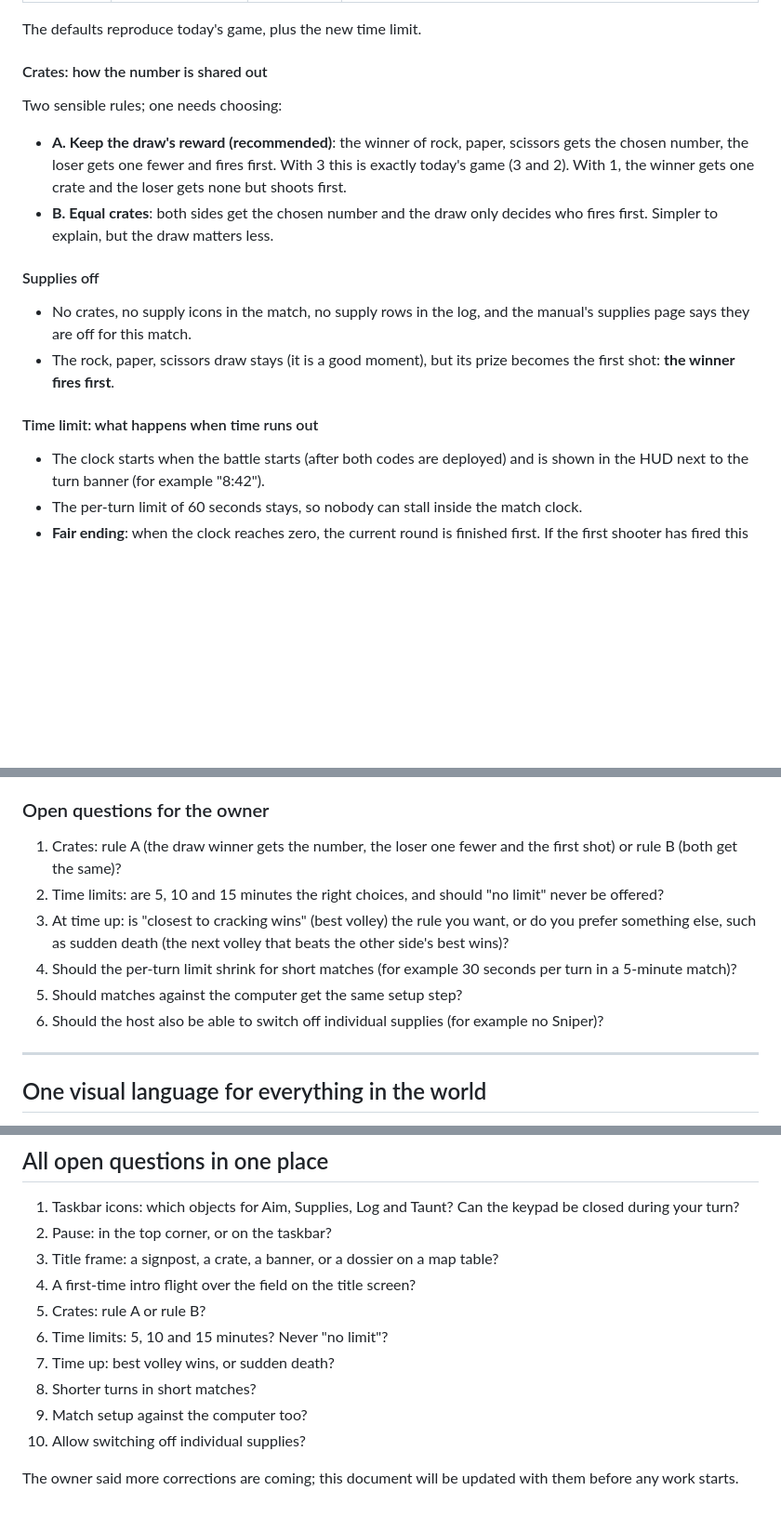
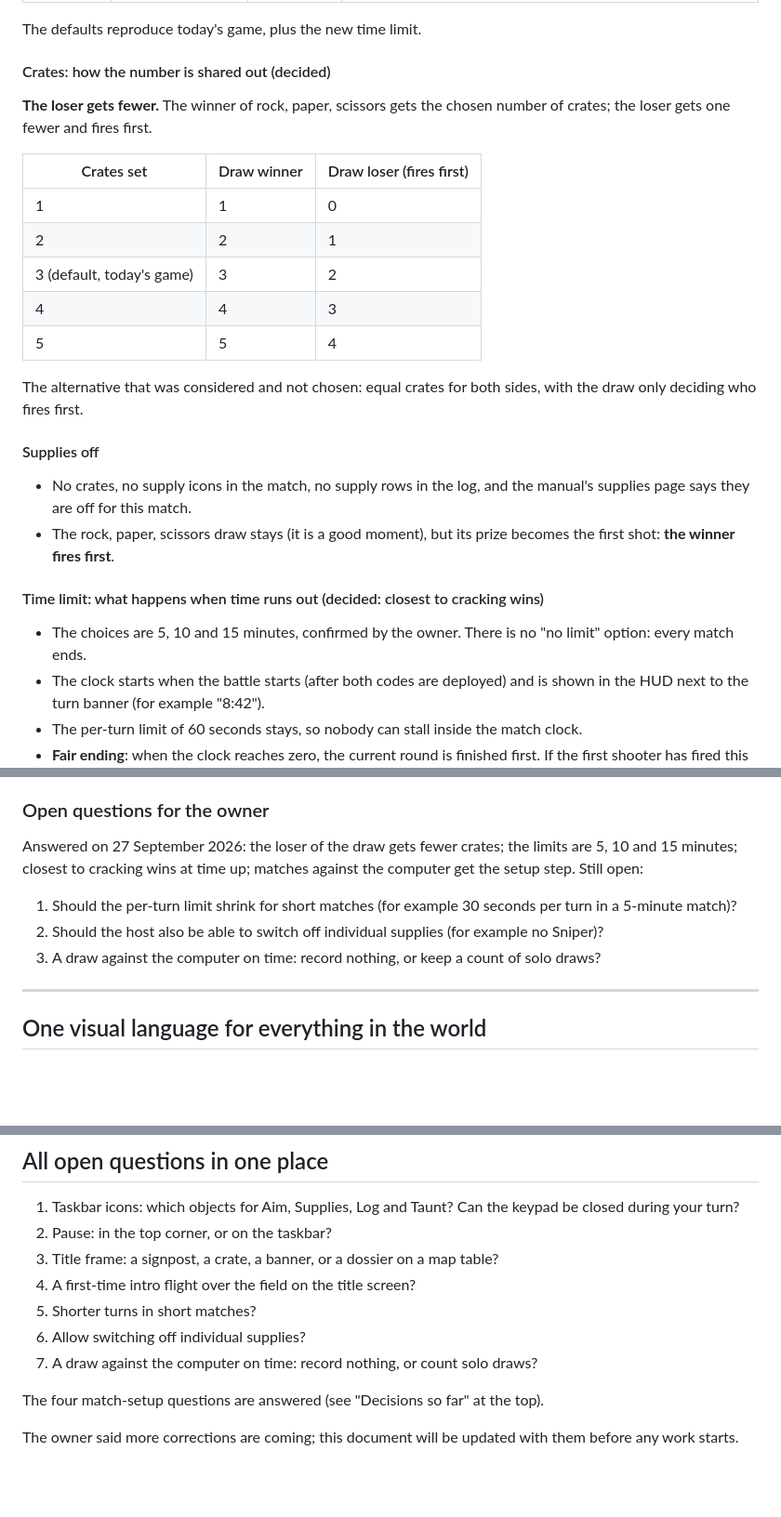
Before and after one commit to nathanieluriri/deadandinjured, a Markdown page: web/design/redesign-requests.md, 3 parts joined by grey strips. Shown at 93% size. Drawn GitHub-style; blank space fills up the shorter version.

Commit message:
Record the match setup decisions in the redesign brief
- The loser of the draw gets one crate fewer and the first shot.
- Time limits are 5, 10 and 15 minutes, and closest to cracking wins
  when time runs out.
- Matches against the computer get the same setup step; a draw on time
  against the computer must not count as a loss.

```diff
--- a/web/design/redesign-requests.md
+++ b/web/design/redesign-requests.md
@@ -315,20 +324,28 @@ When a player **opens a room** (Play a friend), they set up the match before the
 
 The defaults reproduce today's game, plus the new time limit.
 
-#### Crates: how the number is shared out
+#### Crates: how the number is shared out (decided)
 
-Two sensible rules; one needs choosing:
+**The loser gets fewer.** The winner of rock, paper, scissors gets the chosen number of crates; the loser gets one fewer and fires first.
 
-- **A. Keep the draw's reward (recommended)**: the winner of rock, paper, scissors gets the chosen number, the loser gets one fewer and fires first. With 3 this is exactly today's game (3 and 2). With 1, the winner gets one crate and the loser gets none but shoots first.
-- **B. Equal crates**: both sides get the chosen number and the draw only decides who fires first. Simpler to explain, but the draw matters less.
+| Crates set | Draw winner | Draw loser (fires first) |
+|---|---|---|
+| 1 | 1 | 0 |
+| 2 | 2 | 1 |
+| 3 (default, today's game) | 3 | 2 |
+| 4 | 4 | 3 |
+| 5 | 5 | 4 |
+
+The alternative that was considered and not chosen: equal crates for both sides, with the draw only deciding who fires first.
 
 #### Supplies off
 
 - No crates, no supply icons in the match, no supply rows in the log, and the manual's supplies page says they are off for this match.
 - The rock, paper, scissors draw stays (it is a good moment), but its prize becomes the first shot: **the winner fires first**.
 
-#### Time limit: what happens when time runs out
+#### Time limit: what happens when time runs out (decided: closest to cracking wins)
 
+- The choices are 5, 10 and 15 minutes, confirmed by the owner. There is no "no limit" option: every match ends.
 - The clock starts when the battle starts (after both codes are deployed) and is shown in the HUD next to the turn banner (for example "8:42").
 - The per-turn limit of 60 seconds stays, so nobody can stall inside the match clock.
 - **Fair ending**: when the clock reaches zero, the current round is finished first. If the first shooter has fired this round and the second has not, the second shooter still gets their shot (the same fairness idea as the last stand). A last stand in progress also finishes.
@@ -374,12 +392,11 @@ In the signals dugout, before the room code appears:
 
 ### Open questions for the owner
 
-1. Crates: rule A (the draw winner gets the number, the loser one fewer and the first shot) or rule B (both get the same)?
-2. Time limits: are 5, 10 and 15 minutes the right choices, and should "no limit" never be offered?
-3. At time up: is "closest to cracking wins" (best volley) the rule you want, or do you prefer something else, such as sudden death (the next volley that beats the other side's best wins)?
-4. Should the per-turn limit shrink for short matches (for example 30 seconds per turn in a 5-minute match)?
-5. Should matches against the computer get the same setup step?
-6. Should the host also be able to switch off individual supplies (for example no Sniper)?
+Answered on 27 September 2026: the loser of the draw gets fewer crates; the limits are 5, 10 and 15 minutes; closest to cracking wins at time up; matches against the computer get the setup step. Still open:
+
+1. Should the per-turn limit shrink for short matches (for example 30 seconds per turn in a 5-minute match)?
+2. Should the host also be able to switch off individual supplies (for example no Sniper)?
+3. A draw against the computer on time: record nothing, or keep a count of solo draws?
 
 ---
 
@@ -406,11 +423,10 @@ These apply to every request above:
 2. Pause: in the top corner, or on the taskbar?
 3. Title frame: a signpost, a crate, a banner, or a dossier on a map table?
 4. A first-time intro flight over the field on the title screen?
-5. Crates: rule A or rule B?
-6. Time limits: 5, 10 and 15 minutes? Never "no limit"?
-7. Time up: best volley wins, or sudden death?
-8. Shorter turns in short matches?
-9. Match setup against the computer too?
-10. Allow switching off individual supplies?
+5. Shorter turns in short matches?
+6. Allow switching off individual supplies?
+7. A draw against the computer on time: record nothing, or count solo draws?
+
+The four match-setup questions are answered (see "Decisions so far" at the top).
 
 The owner said more corrections are coming; this document will be updated with them before any work starts.
```
Also changed, not shown: other parts of web/design/redesign-requests.md (+12 -2 lines).
